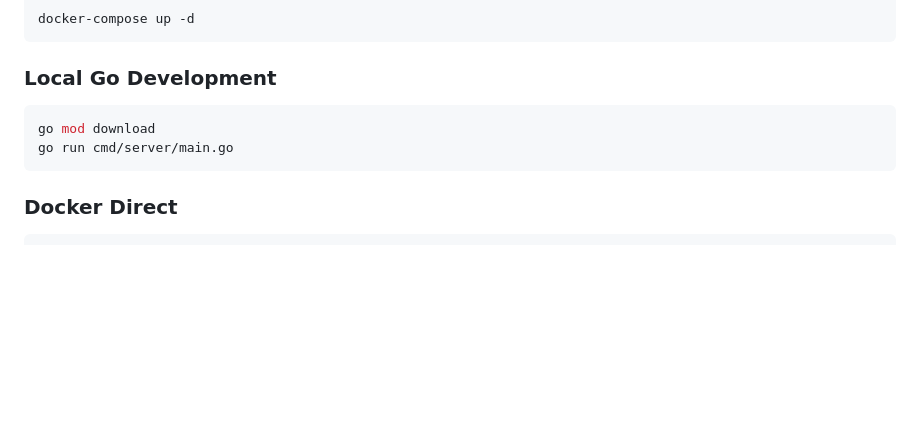
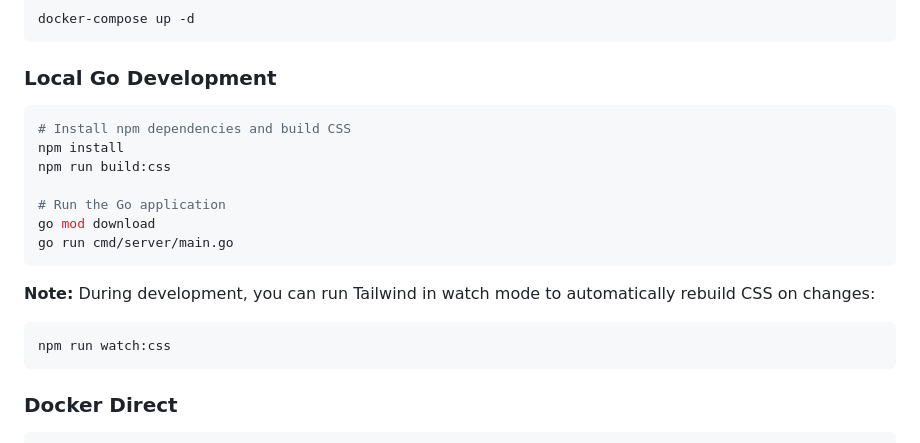
Before and after one commit to billybbuffum/budget, a Markdown page: Claude.md, the part around the change. Drawn GitHub-style; blank space fills up the shorter version.

Commit message:
Update development documentation with CSS build instructions
Added instructions for building Tailwind CSS during local development.
Developers now know to run 'npm run build:css' before starting the server,
or 'npm run watch:css' for automatic rebuilding during development.

🤖 Generated with [Claude Code](https://claude.com/claude-code)

Co-Authored-By: Claude <noreply@anthropic.com>

````diff
--- a/Claude.md
+++ b/Claude.md
@@ -264,8 +264,18 @@ docker-compose up -d
 
 ### Local Go Development
 ```bash
+# Install npm dependencies and build CSS
+npm install
+npm run build:css
+
+# Run the Go application
 go mod download
 go run cmd/server/main.go
+```
+
+**Note:** During development, you can run Tailwind in watch mode to automatically rebuild CSS on changes:
+```bash
+npm run watch:css
 ```
 
 ### Docker Direct
````
